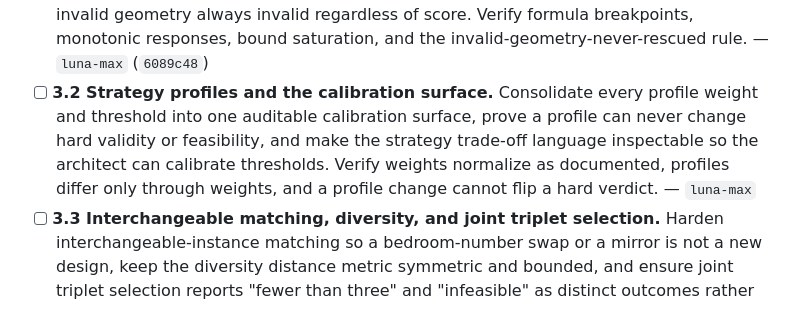
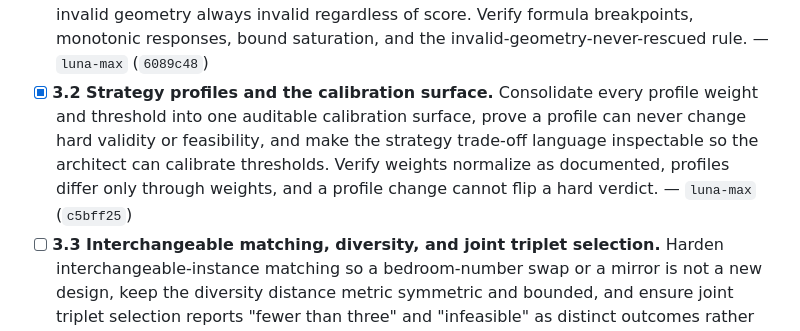
Before and after one commit to Ponti23/floor-plan-generator-v2, a Markdown page: DELEGATION-PLAN.md, the part around the change. Drawn GitHub-style.

```diff
--- a/DELEGATION-PLAN.md
+++ b/DELEGATION-PLAN.md
@@ -87,11 +87,11 @@ contracts and proving the claims it currently asserts.
   compliance percentage, no metric rescued by a score, invalid geometry always invalid regardless
   of score. Verify formula breakpoints, monotonic responses, bound saturation, and the
   invalid-geometry-never-rescued rule. — `luna-max` (`6089c48`)
-- [ ] **3.2 Strategy profiles and the calibration surface.** Consolidate every profile weight and
+- [x] **3.2 Strategy profiles and the calibration surface.** Consolidate every profile weight and
   threshold into one auditable calibration surface, prove a profile can never change hard validity
   or feasibility, and make the strategy trade-off language inspectable so the architect can
   calibrate thresholds. Verify weights normalize as documented, profiles differ only through
-  weights, and a profile change cannot flip a hard verdict. — `luna-max`
+  weights, and a profile change cannot flip a hard verdict. — `luna-max` (`c5bff25`)
 - [ ] **3.3 Interchangeable matching, diversity, and joint triplet selection.** Harden
   interchangeable-instance matching so a bedroom-number swap or a mirror is not a new design, keep
   the diversity distance metric symmetric and bounded, and ensure joint triplet selection reports
```
Also changed, not shown: HANDOFF.md (+9 -2 lines), knowledge/BOARD.md (+1 -1 lines).
